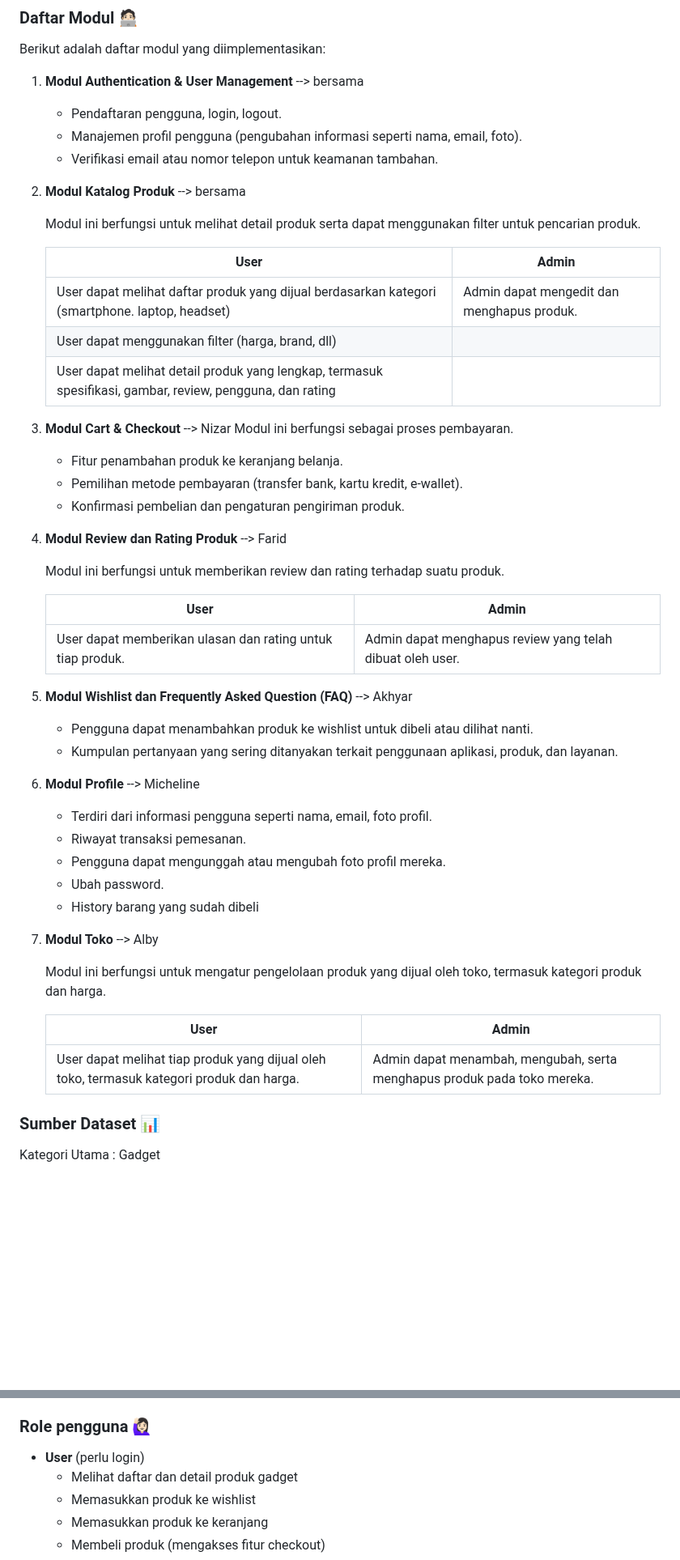
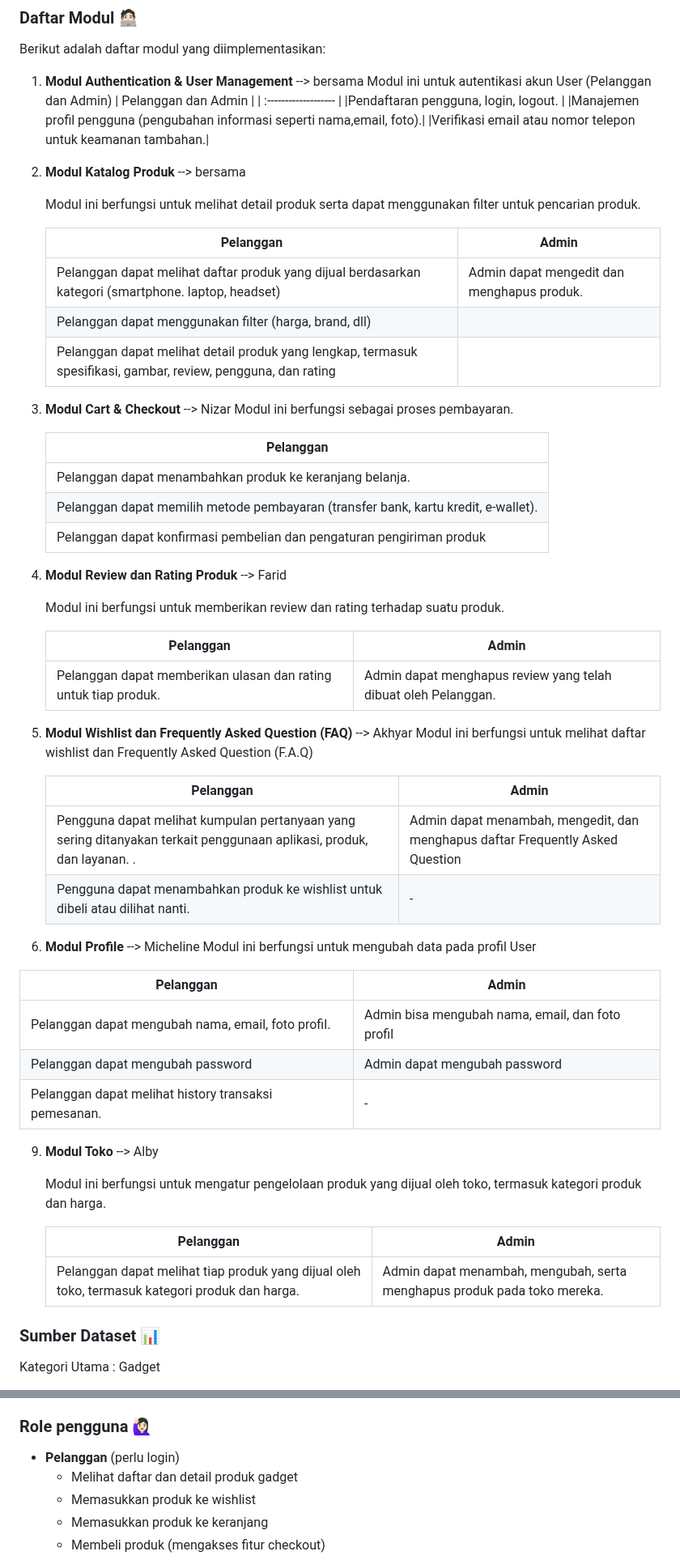
Before and after one commit to PBP-D08/gadget-port, a Markdown page: README.md, 2 parts joined by grey strips. Shown at 81% size. GitHub-like rendering; blank space fills up the shorter version.

```diff
--- a/README.md
+++ b/README.md
@@ -28,47 +28,59 @@ Kami percaya bahwa dengan menghadirkan GadgetPort, kami tidak hanya memberikan s
 ### Daftar Modul 🧑🏻‍💻
 Berikut adalah daftar modul yang diimplementasikan:
 1. **Modul Authentication & User Management** --> bersama
-    - Pendaftaran pengguna, login, logout.
-    - Manajemen profil pengguna (pengubahan informasi seperti nama, email, foto).
-    - Verifikasi email atau nomor telepon untuk keamanan tambahan.
-2. **Modul Katalog Produk** --> bersama
+   Modul ini untuk autentikasi akun User (Pelanggan dan Admin)
+   | Pelanggan dan Admin |
+   | :------------------- |
+   |Pendaftaran pengguna, login, logout. |
+   |Manajemen profil pengguna (pengubahan informasi seperti nama,email, foto).|
+   |Verifikasi email atau nomor telepon untuk keamanan tambahan.|
+3. **Modul Katalog Produk** --> bersama
 
    Modul ini berfungsi untuk melihat detail produk serta dapat menggunakan filter untuk pencarian produk.
 
-   User | Admin
+   Pelanggan | Admin
     -|-
-   User dapat melihat daftar produk yang dijual berdasarkan kategori (smartphone. laptop, headset)|Admin dapat mengedit dan menghapus produk.
-   User dapat menggunakan filter (harga, brand, dll)|
-   User dapat melihat detail produk yang lengkap, termasuk spesifikasi, gambar, review, pengguna, dan rating|
+   Pelanggan dapat melihat daftar produk yang dijual berdasarkan kategori (smartphone. laptop, headset)|Admin dapat mengedit dan menghapus produk.
+   Pelanggan dapat menggunakan filter (harga, brand, dll)|
+   Pelanggan dapat melihat detail produk yang lengkap, termasuk spesifikasi, gambar, review, pengguna, dan rating|
 
 4. **Modul Cart & Checkout** --> Nizar
    Modul ini berfungsi sebagai proses pembayaran.
-    - Fitur penambahan produk ke keranjang belanja.
-    - Pemilihan metode pembayaran (transfer bank, kartu kredit, e-wallet).
-    - Konfirmasi pembelian dan pengaturan pengiriman produk.
+
+   | Pelanggan |
+   | -------   |
+   |Pelanggan dapat menambahkan produk ke keranjang belanja. |
+   |Pelanggan dapat memilih metode pembayaran (transfer bank, kartu kredit, e-wallet).|
+   | Pelanggan dapat konfirmasi pembelian dan pengaturan pengiriman produk |
 6. **Modul Review dan Rating Produk** --> Farid
 
    Modul ini berfungsi untuk memberikan review dan rating terhadap suatu produk.
 
-   User | Admin
+   Pelanggan | Admin
     -|-
-   User dapat memberikan ulasan dan rating untuk tiap produk.|Admin dapat menghapus review yang telah dibuat oleh user.
+   Pelanggan dapat memberikan ulasan dan rating untuk tiap produk.|Admin dapat menghapus review yang telah dibuat oleh Pelanggan.
 7. **Modul Wishlist dan Frequently Asked Question (FAQ)** --> Akhyar
-    - Pengguna dapat menambahkan produk ke wishlist untuk dibeli atau dilihat nanti.
-    - Kumpulan pertanyaan yang sering ditanyakan terkait penggunaan aplikasi, produk, dan layanan.
+      Modul ini berfungsi untuk melihat daftar wishlist dan Frequently Asked Question (F.A.Q)
+
+      | Pelanggan | Admin |
+      | --------- | ----- |
+      | Pengguna dapat melihat kumpulan pertanyaan yang sering ditanyakan terkait penggunaan aplikasi, produk, dan layanan. .| Admin dapat menambah, mengedit, dan menghapus daftar Frequently Asked Question |
+      | Pengguna dapat menambahkan produk ke wishlist untuk dibeli atau dilihat nanti.| -  |
 8. **Modul Profile** --> Micheline
-    - Terdiri dari informasi pengguna seperti nama, email, foto profil.
-    - Riwayat transaksi pemesanan.
-    - Pengguna dapat mengunggah atau mengubah foto profil mereka.
-    - Ubah password.
-    - History barang yang sudah dibeli
+  Modul ini berfungsi untuk mengubah data pada profil User
+
+  | Pelanggan | Admin |
+  | --------- | ----- |
+  | Pelanggan dapat mengubah nama, email, foto profil.| Admin bisa mengubah nama, email, dan foto profil|
+  | Pelanggan dapat mengubah password | Admin dapat mengubah password |
+  | Pelanggan dapat melihat history transaksi pemesanan. | -|
 9. **Modul Toko** --> Alby
 
    Modul ini berfungsi untuk mengatur pengelolaan produk yang dijual oleh toko, termasuk kategori produk dan harga.
 
-   User|Admin
+   Pelanggan|Admin
    -|-
-   User dapat melihat tiap produk yang dijual oleh toko, termasuk kategori produk dan harga.|Admin dapat menambah, mengubah, serta menghapus produk pada toko mereka.
+   Pelanggan dapat melihat tiap produk yang dijual oleh toko, termasuk kategori produk dan harga.|Admin dapat menambah, mengubah, serta menghapus produk pada toko mereka.
 
 ### Sumber Dataset 📊
 Kategori Utama : Gadget
@@ -83,7 +95,7 @@ HP         : https://www.kaggle.com/datasets/veer098/mobile-phone <br>
 Laptop     : https://www.kaggle.com/datasets/owm4096/laptop-prices <br>
 
 ### Role pengguna 🙋🏻‍♀
-- **User** (perlu login)
+- **Pelanggan** (perlu login)
     - Melihat daftar dan detail produk gadget
     - Memasukkan produk ke wishlist
     - Memasukkan produk ke keranjang
```
